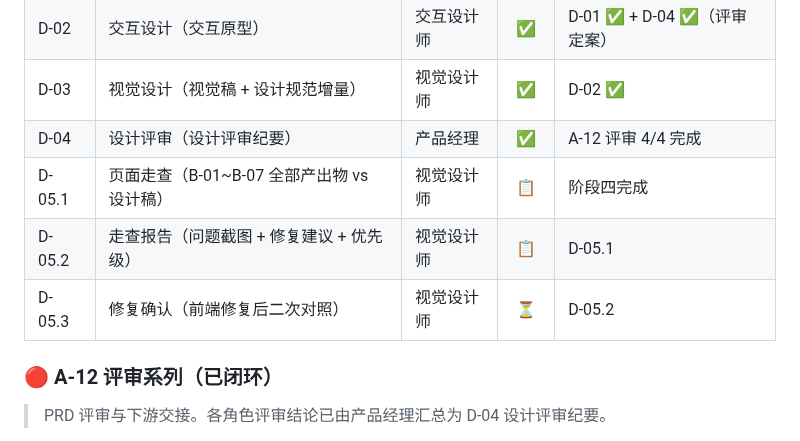
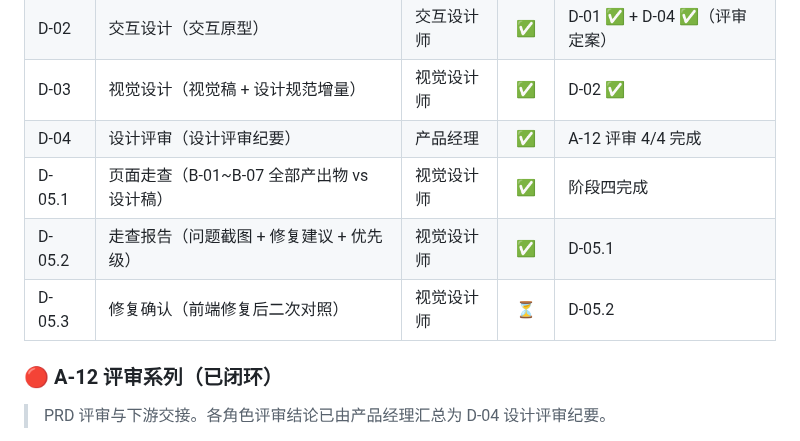
Before and after one commit to tengfeizhao1219/One-News, a Markdown page: TASK_BOARD.md, the part around the change. Rendered like a GitHub page.

```diff
--- a/TASK_BOARD.md
+++ b/TASK_BOARD.md
@@ -96,9 +96,9 @@
 | D-02 | 交互设计（交互原型） | 交互设计师 | ✅ | D-01 ✅ + D-04 ✅（评审定案） |
 | D-03 | 视觉设计（视觉稿 + 设计规范增量） | 视觉设计师 | ✅ | D-02 ✅ | → `docs/02-产品设计/D-03-视觉设计-阶段二视觉稿.md` + `D-03-设计规范-v2增量修订.md` |
 | D-04 | 设计评审（设计评审纪要） | 产品经理 | ✅ | A-12 评审 4/4 完成 |
-| D-05.1 | 页面走查（B-01~B-07 全部产出物 vs 设计稿） | 视觉设计师 | 📋 | 阶段四完成 |
-| D-05.2 | 走查报告（问题截图 + 修复建议 + 优先级） | 视觉设计师 | 📋 | D-05.1 |
-| D-05.3 | 修复确认（前端修复后二次对照） | 视觉设计师 | ⏳ | D-05.2 |
+| D-05.1 | 页面走查（B-01~B-07 全部产出物 vs 设计稿） | 视觉设计师 | ✅ | 阶段四完成 | → `docs/02-产品设计/D-05-设计走查报告.md` |
+| D-05.2 | 走查报告（问题截图 + 修复建议 + 优先级） | 视觉设计师 | ✅ | D-05.1 | → 同上，93 项检查，1🔴3🟡4🟢 |
+| D-05.3 | 修复确认（前端修复后二次对照） | 视觉设计师 | ⏳ | D-05.2 | 等前端修 #1~#4 |
 
 ### 🔴 A-12 评审系列（已闭环）
 
```
Also changed, not shown: COMMLOG.md (+23 -0 lines), docs/02-产品设计/D-05-设计走查报告.md (added, +252 -0 lines).
